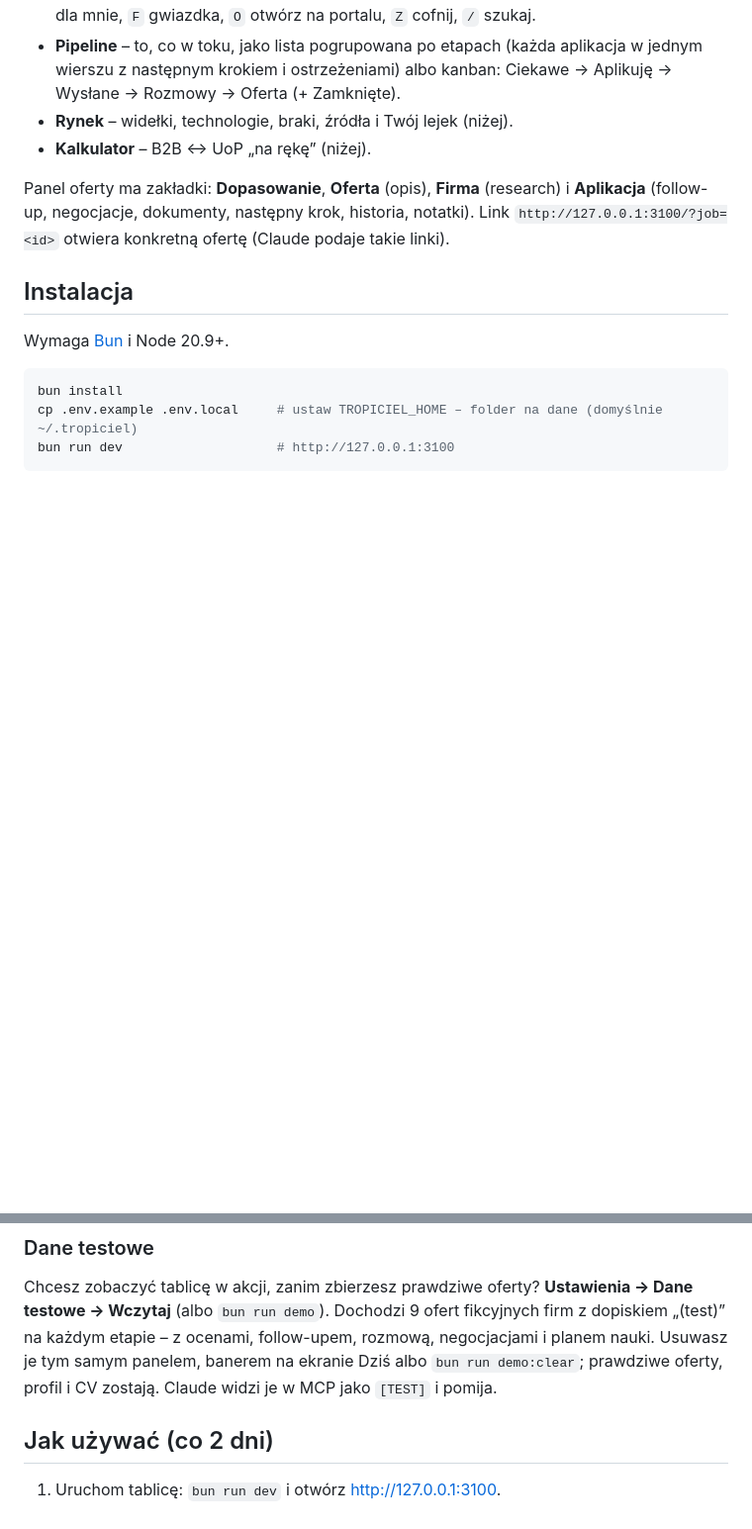
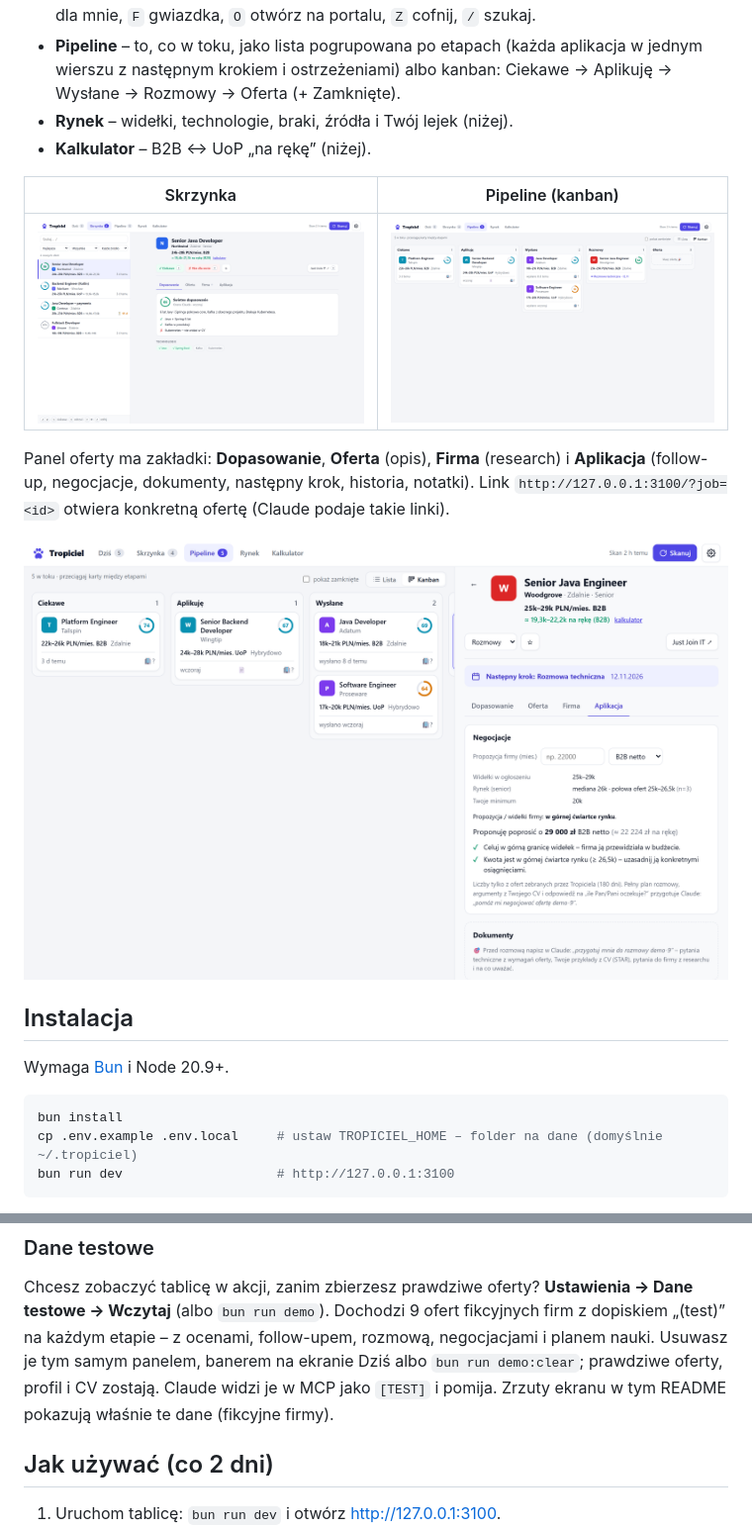
Before and after one commit to Torgh/jobdeck, a Markdown page: README.md, 2 parts joined by grey strips. Shown at 99% size. GitHub-like rendering; pictures changed too: docs/zrzuty/kanban.png (added), docs/zrzuty/oferta.png (added), docs/zrzuty/skrzynka.png (added); blank space fills up the shorter version.

```diff
--- a/README.md
+++ b/README.md
@@ -32,9 +39,15 @@ TripDeck: Claude pracuje przez narzędzia, a Ty na żywo widzisz zmiany w aplika
 - **Rynek** – widełki, technologie, braki, źródła i Twój lejek (niżej).
 - **Kalkulator** – B2B ↔ UoP „na rękę” (niżej).
 
+| Skrzynka | Pipeline (kanban) |
+|---|---|
+| ![Skrzynka: lista nowych ofert z oceną i otwarta oferta obok](docs/zrzuty/skrzynka.png) | ![Pipeline jako kanban: Ciekawe, Aplikuję, Wysłane, Rozmowy, Oferta](docs/zrzuty/kanban.png) |
+
 Panel oferty ma zakładki: **Dopasowanie**, **Oferta** (opis), **Firma** (research) i **Aplikacja** (follow-up,
 negocjacje, dokumenty, następny krok, historia, notatki). Link `http://127.0.0.1:3100/?job=<id>` otwiera
 konkretną ofertę (Claude podaje takie linki).
+
+![Panel oferty, zakładka Aplikacja: następny krok i negocjacje z kwotą do zaproponowania](docs/zrzuty/oferta.png)
 
 ## Instalacja
 
@@ -73,6 +86,7 @@ Chcesz zobaczyć tablicę w akcji, zanim zbierzesz prawdziwe oferty? **Ustawieni
 (albo `bun run demo`). Dochodzi 9 ofert fikcyjnych firm z dopiskiem „(test)” na każdym etapie – z ocenami,
 follow-upem, rozmową, negocjacjami i planem nauki. Usuwasz je tym samym panelem, banerem na ekranie Dziś albo
 `bun run demo:clear`; prawdziwe oferty, profil i CV zostają. Claude widzi je w MCP jako `[TEST]` i pomija.
+Zrzuty ekranu w tym README pokazują właśnie te dane (fikcyjne firmy).
 
 ## Jak używać (co 2 dni)
 
```
Also changed, not shown: other parts of README.md (+15 -4 lines), CLAUDE.md (+1 -1 lines), docs/zrzuty/dzis.png (added), docs/zrzuty/kalkulator.png (added), docs/zrzuty/rynek.png (added), 6 other files.
